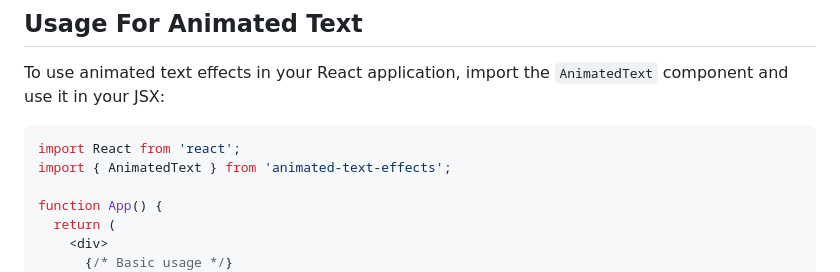
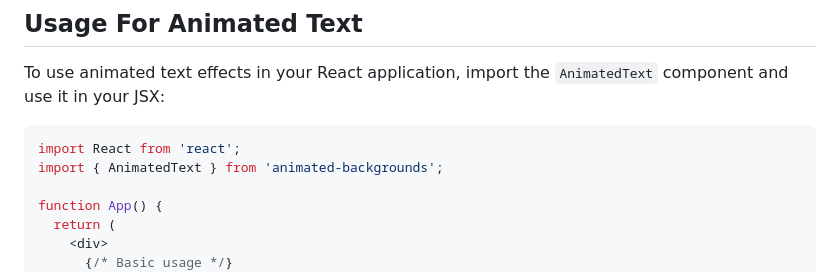
Before and after one commit to umerfarok/animated-backgrounds, a Markdown page: docs-content/main.md, the part around the change. Drawn GitHub-style.

Commit message:
Fix import path for AnimatedText component in documentation

````diff
--- a/docs-content/main.md
+++ b/docs-content/main.md
@@ -43,7 +43,7 @@ To use animated text effects in your React application, import the `AnimatedText
 
 ```jsx
 import React from 'react';
-import { AnimatedText } from 'animated-text-effects';
+import { AnimatedText } from 'animated-backgrounds';
 
 function App() {
   return (
````
